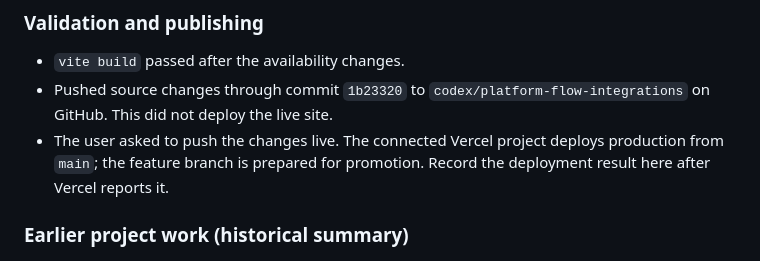
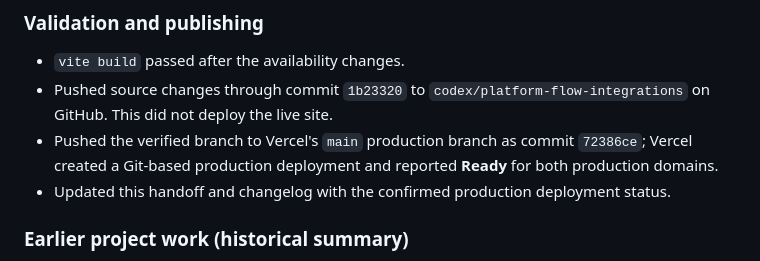
Before and after one commit to olivercqsa/tourit, a Markdown page: CHANGELOG.md, the part around the change. Rendered like a GitHub page.

```diff
--- a/CHANGELOG.md
+++ b/CHANGELOG.md
@@ -29,7 +29,8 @@ Repository changes are recorded here as they are made. Entries describe source a
 
 - `vite build` passed after the availability changes.
 - Pushed source changes through commit `1b23320` to `codex/platform-flow-integrations` on GitHub. This did not deploy the live site.
-- The user asked to push the changes live. The connected Vercel project deploys production from `main`; the feature branch is prepared for promotion. Record the deployment result here after Vercel reports it.
+- Pushed the verified branch to Vercel's `main` production branch as commit `72386ce`; Vercel created a Git-based production deployment and reported **Ready** for both production domains.
+- Updated this handoff and changelog with the confirmed production deployment status.
 
 ### Earlier project work (historical summary)
 
```
Also changed, not shown: DEVELOPMENT-HANDOFF.md (+4 -4 lines).
